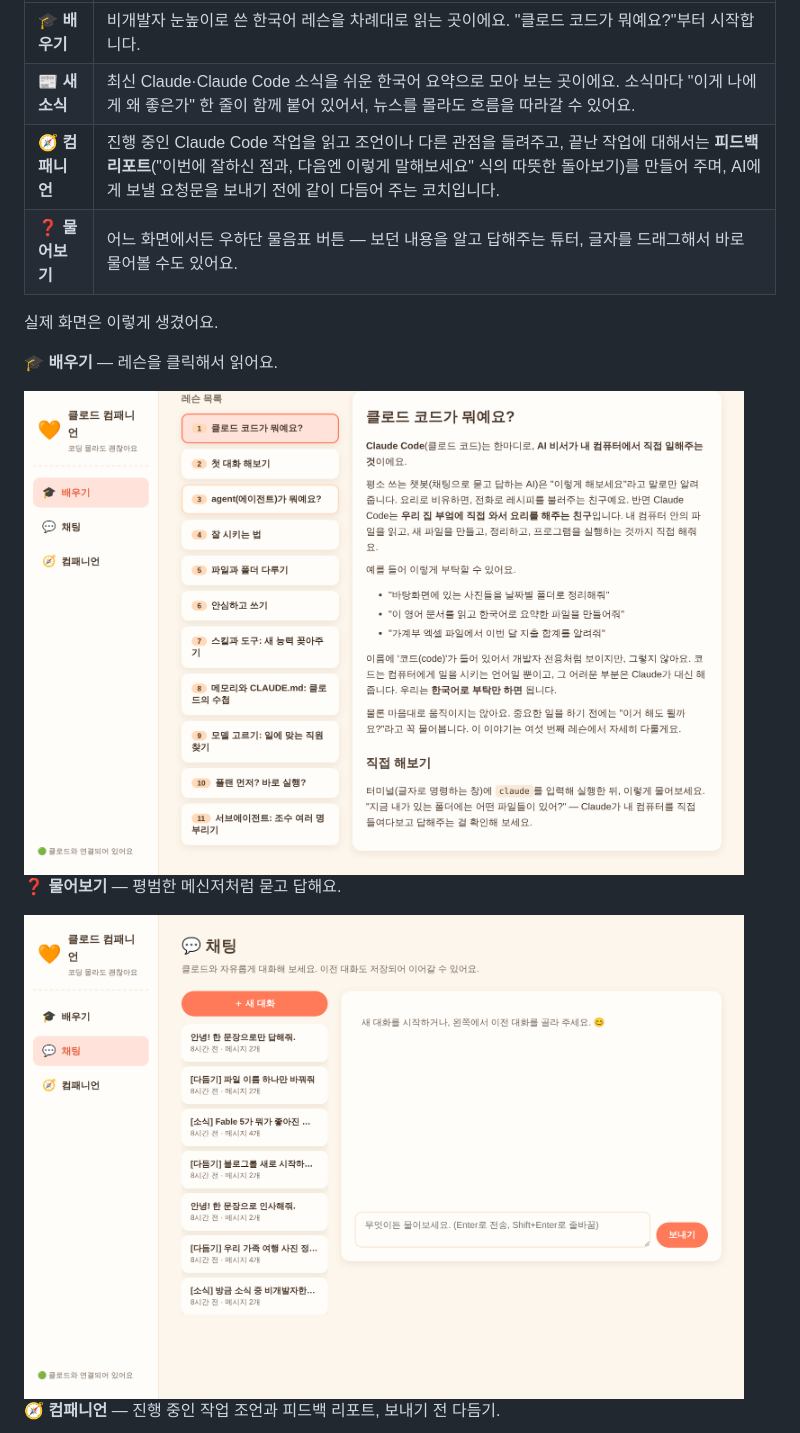
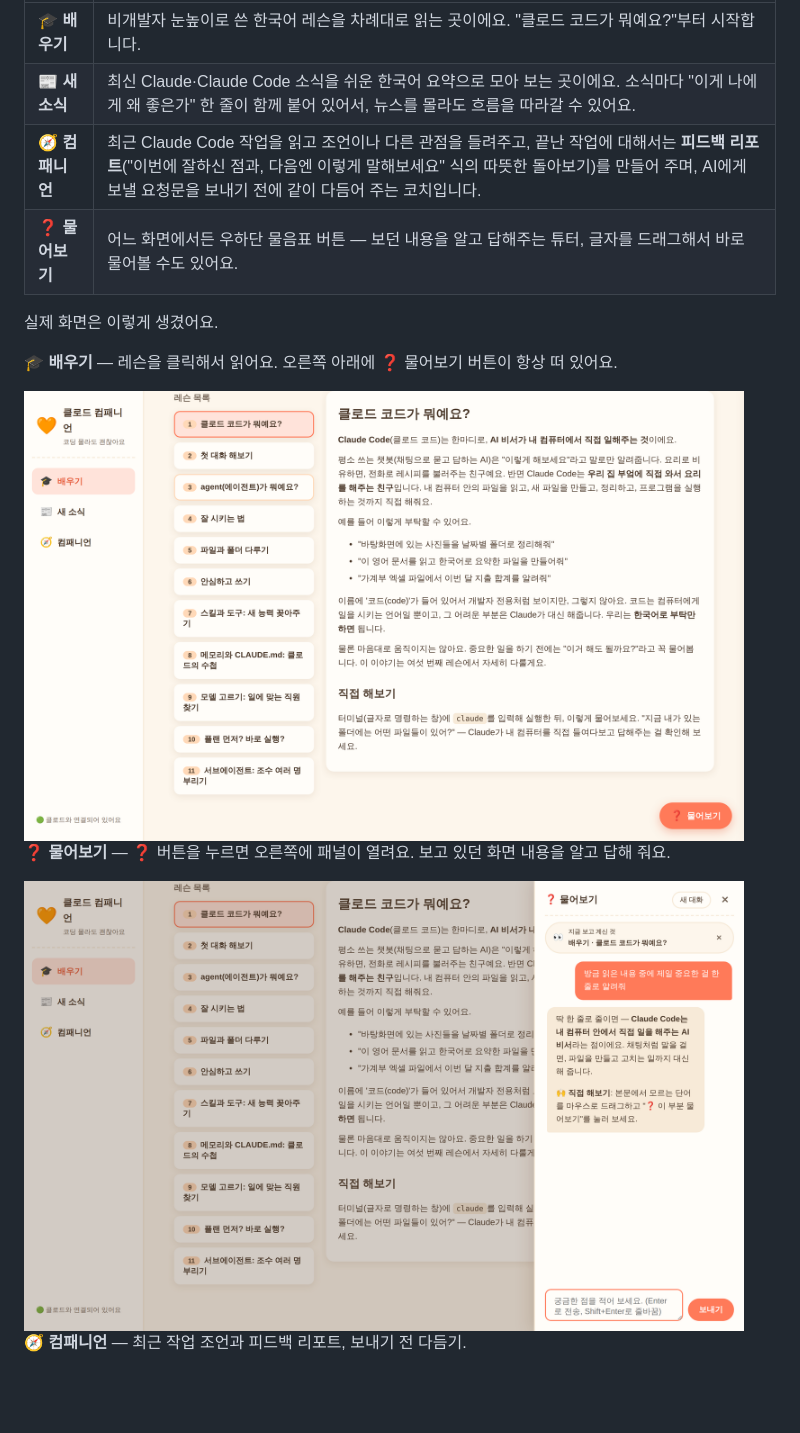
Before and after one commit to cooco119/claude-companion, a Markdown page: README.md, the part around one of its changes. Drawn GitHub-style; pictures changed too: assets/screenshots/ask-panel.png (added), assets/screenshots/chat.png (deleted), assets/screenshots/learn-lesson.png; blank space fills up the shorter version.

Commit message:
Apply review fixes
Co-Authored-By: Claude Fable 5 <noreply@anthropic.com>

```diff
--- a/README.md
+++ b/README.md
@@ -69,10 +69,10 @@ http://localhost:3456
 |---|---|
 | 🎓 **배우기** | 비개발자 눈높이로 쓴 한국어 레슨을 차례대로 읽는 곳이에요. "클로드 코드가 뭐예요?"부터 시작합니다. |
 | 📰 **새 소식** | 최신 Claude·Claude Code 소식을 쉬운 한국어 요약으로 모아 보는 곳이에요. 소식마다 "이게 나에게 왜 좋은가" 한 줄이 함께 붙어 있어서, 뉴스를 몰라도 흐름을 따라갈 수 있어요. |
-| 🧭 **컴패니언** | 진행 중인 Claude Code 작업을 읽고 조언이나 다른 관점을 들려주고, 끝난 작업에 대해서는 **피드백 리포트**("이번에 잘하신 점과, 다음엔 이렇게 말해보세요" 식의 따뜻한 돌아보기)를 만들어 주며, AI에게 보낼 요청문을 보내기 전에 같이 다듬어 주는 코치입니다. |
+| 🧭 **컴패니언** | 최근 Claude Code 작업을 읽고 조언이나 다른 관점을 들려주고, 끝난 작업에 대해서는 **피드백 리포트**("이번에 잘하신 점과, 다음엔 이렇게 말해보세요" 식의 따뜻한 돌아보기)를 만들어 주며, AI에게 보낼 요청문을 보내기 전에 같이 다듬어 주는 코치입니다. |
 | ❓ **물어보기** | 어느 화면에서든 우하단 물음표 버튼 — 보던 내용을 알고 답해주는 튜터, 글자를 드래그해서 바로 물어볼 수도 있어요. |
 
 실제 화면은 이렇게 생겼어요.
 
-**🎓 배우기** — 레슨을 클릭해서 읽어요.
+**🎓 배우기** — 레슨을 클릭해서 읽어요. 오른쪽 아래에 ❓ 물어보기 버튼이 항상 떠 있어요.
 
@@ -80,7 +80,7 @@ http://localhost:3456
 
-**❓ 물어보기** — 평범한 메신저처럼 묻고 답해요.
+**❓ 물어보기** — ❓ 버튼을 누르면 오른쪽에 패널이 열려요. 보고 있던 화면 내용을 알고 답해 줘요.
 
-<img src="assets/screenshots/chat.png" alt="채팅 탭 — 대화 목록과 입력창" width="720">
+<img src="assets/screenshots/ask-panel.png" alt="물어보기 패널 — 읽던 레슨을 컨텍스트로 보여주며 질문하고 답하는 화면" width="720">
 
-**🧭 컴패니언** — 진행 중인 작업 조언과 피드백 리포트, 보내기 전 다듬기.
+**🧭 컴패니언** — 최근 작업 조언과 피드백 리포트, 보내기 전 다듬기.
 
```
Also changed, not shown: other parts of README.md (+2 -2 lines), docs/learn/06-safety-and-trust.md (+1 -1 lines), assets/screenshots/companion.png, 3 other files.
